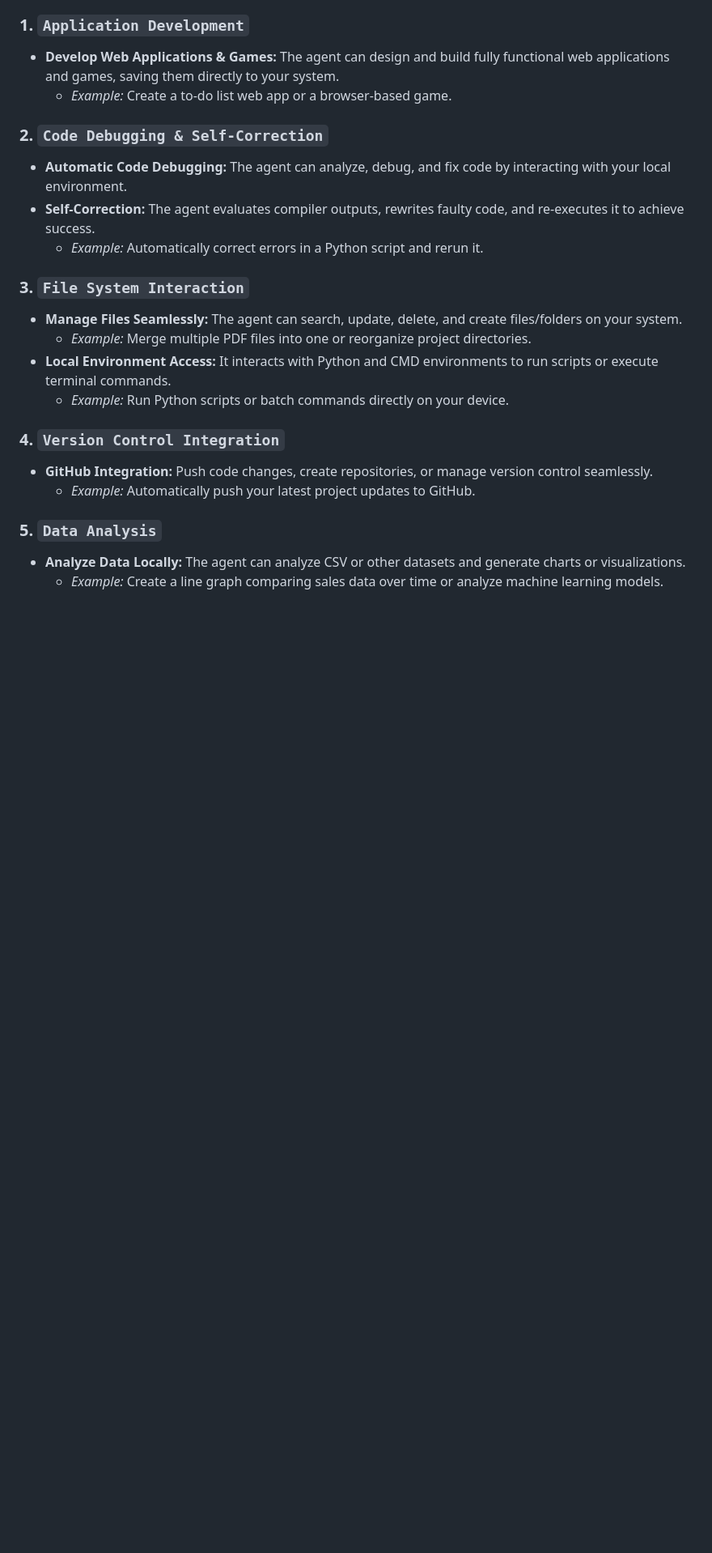
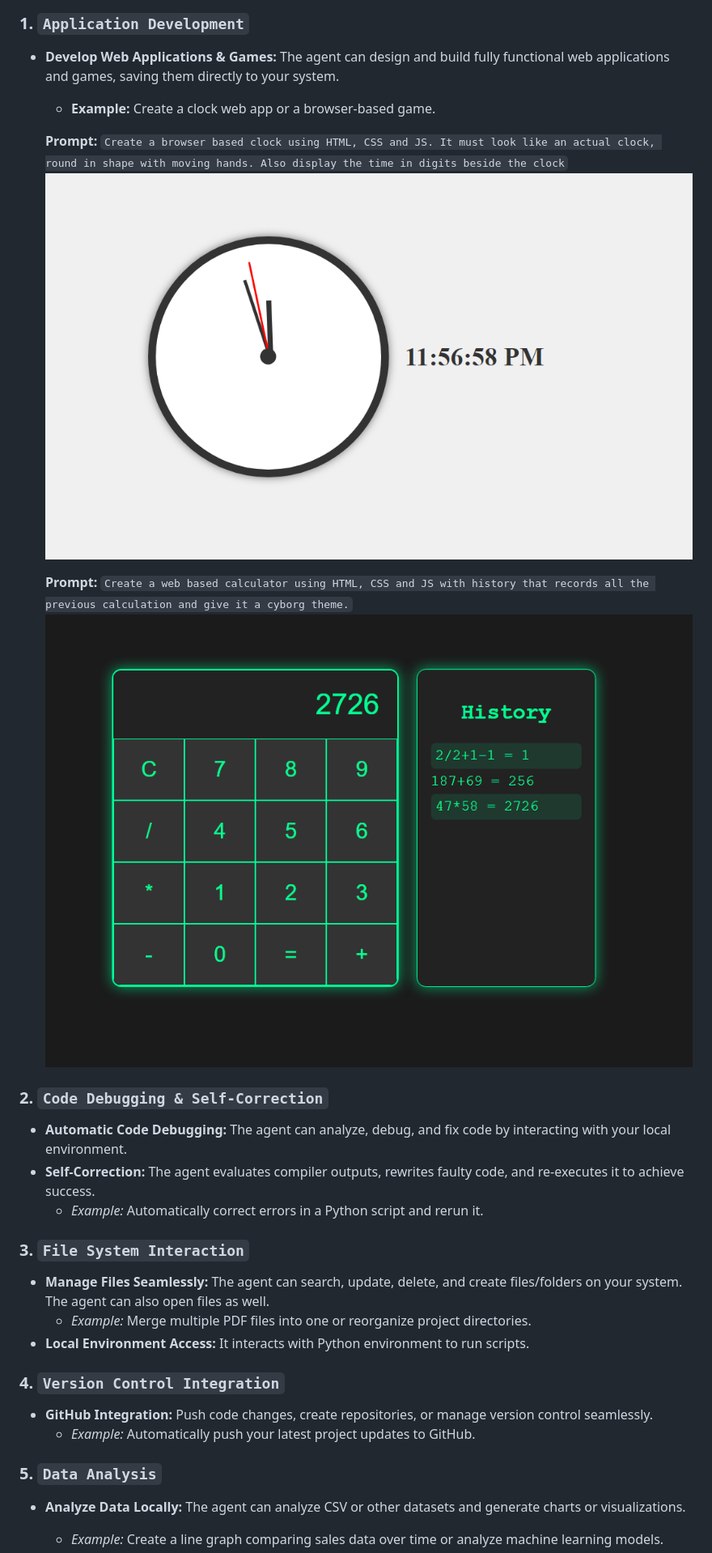
Before and after one commit to vishnugamini/LocalLLMAgent, a Markdown page: README.md, the part around one of its changes. Shown at 81% size. Drawn GitHub-style; blank space fills up the shorter version.

```diff
--- a/README.md
+++ b/README.md
@@ -16,7 +22,13 @@ The Local LLM Agent is capable of handling a wide variety of tasks, from coding
 
 ### 1. `Application Development`
 - **Develop Web Applications & Games:** The agent can design and build fully functional web applications and games, saving them directly to your system.
-  - *Example:* Create a to-do list web app or a browser-based game.
+  - **Example:** Create a clock web app or a browser-based game.
+
+  **Prompt:** `Create a browser based clock using HTML, CSS and JS. It must look like an actual clock, round in shape with moving hands. Also display the time in digits beside the clock`
+      ![Clock Example](imgs/pic-2.png)
+
+   **Prompt:** `Create a web based calculator using HTML, CSS and JS with history that records all the previous calculation and give it a cyborg theme.`
+      ![Calculator Example](imgs/pic-3.png)
 
 ### 2. `Code Debugging & Self-Correction`
 - **Automatic Code Debugging:** The agent can analyze, debug, and fix code by interacting with your local environment.
@@ -24,15 +36,12 @@ The Local LLM Agent is capable of handling a wide variety of tasks, from coding
   - *Example:* Automatically correct errors in a Python script and rerun it.
 
 ### 3. `File System Interaction`
-- **Manage Files Seamlessly:** The agent can search, update, delete, and create files/folders on your system.
+- **Manage Files Seamlessly:** The agent can search, update, delete, and create files/folders on your system. The agent can also open files as well.
   - *Example:* Merge multiple PDF files into one or reorganize project directories.
-- **Local Environment Access:** It interacts with Python and CMD environments to run scripts or execute terminal commands.
-  - *Example:* Run Python scripts or batch commands directly on your device.
-
+- **Local Environment Access:** It interacts with Python environment to run scripts.
 ### 4. `Version Control Integration`
 - **GitHub Integration:** Push code changes, create repositories, or manage version control seamlessly.
   - *Example:* Automatically push your latest project updates to GitHub.
-
 ### 5. `Data Analysis`
 - **Analyze Data Locally:** The agent can analyze CSV or other datasets and generate charts or visualizations.
   - *Example:* Create a line graph comparing sales data over time or analyze machine learning models.
```
Also changed, not shown: other parts of README.md (+30 -47 lines).
